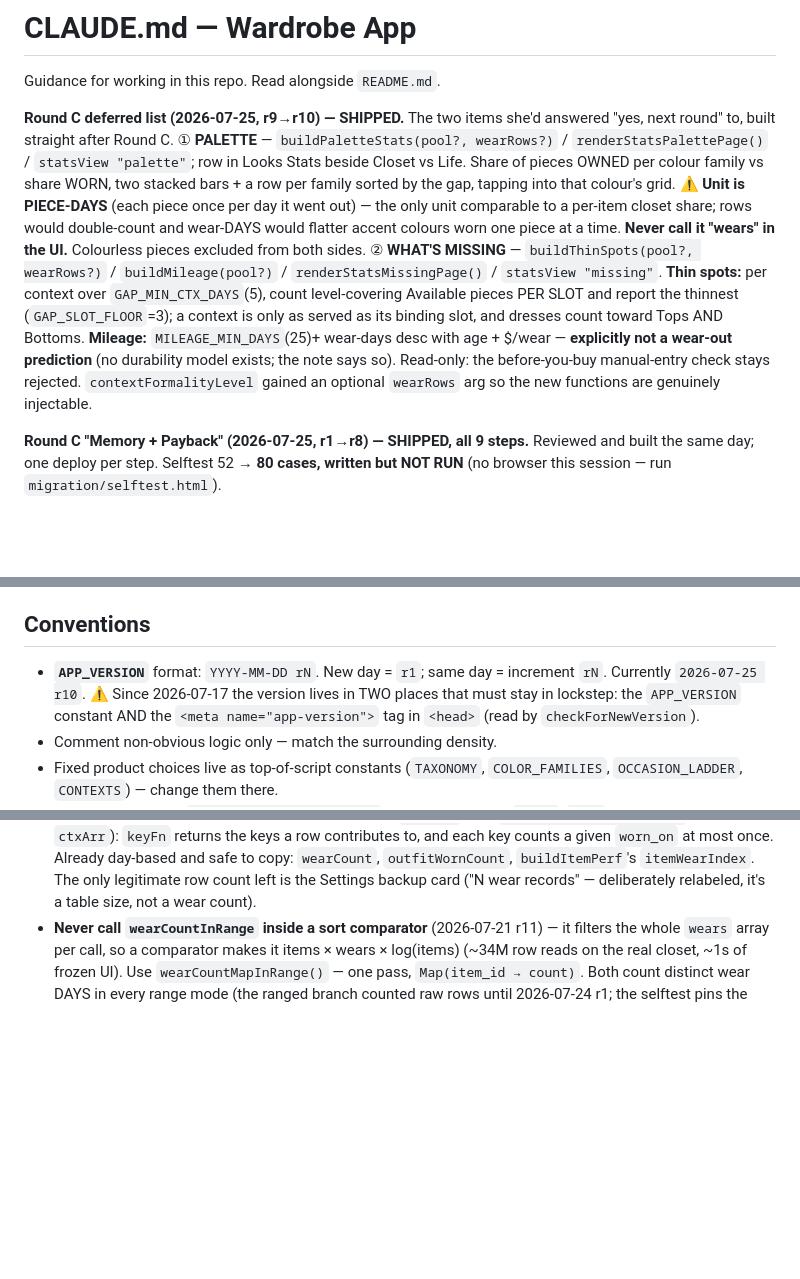
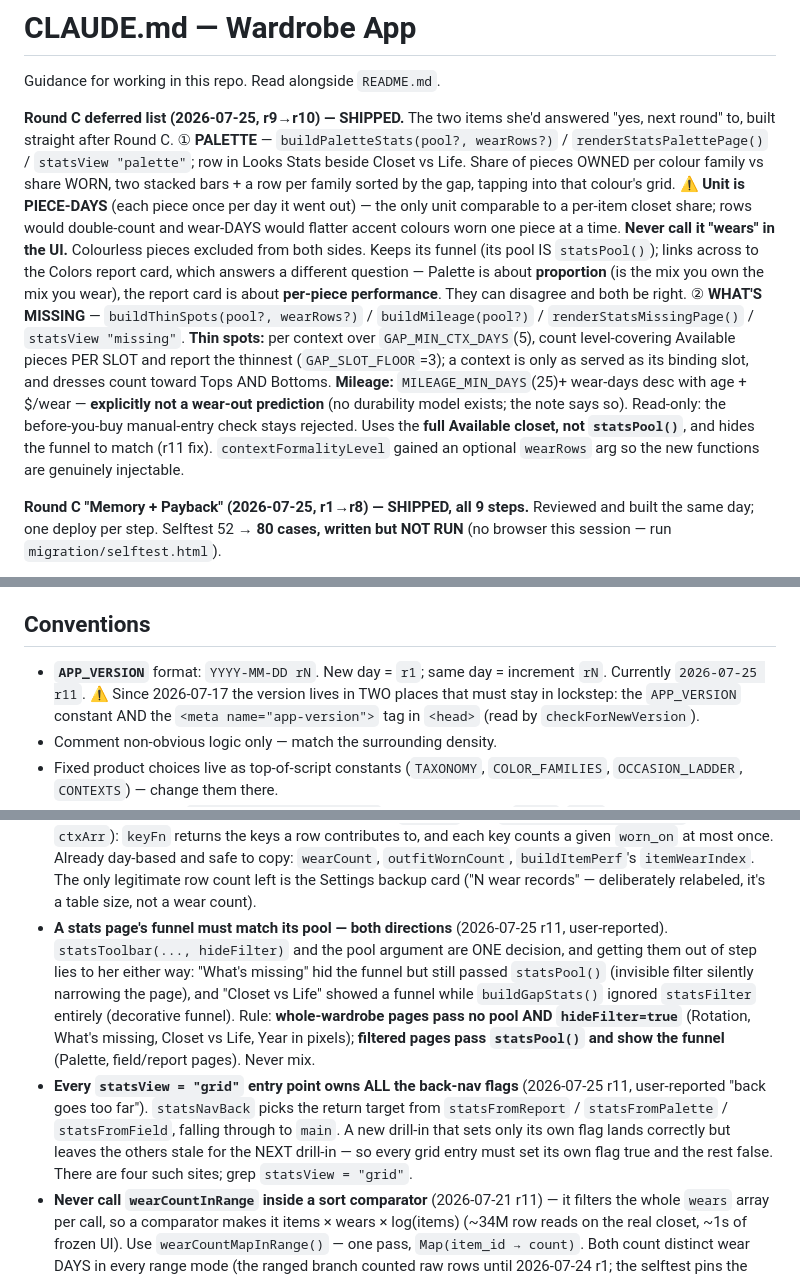
Before and after one commit to aluke0311/wardrobe_app, a Markdown page: CLAUDE.md, 3 parts joined by grey strips. GitHub-like rendering; blank space fills up the shorter version.

Commit message:
docs: record the two gotchas behind the r11 fixes
Both were user-reported and both are the kind that recur: a stats
page's funnel and its pool are one decision (mismatched either way is
a lie), and every statsView="grid" entry point owns all the back-nav
flags, not just its own.

Co-Authored-By: Claude Opus 5 <noreply@anthropic.com>

```diff
--- a/CLAUDE.md
+++ b/CLAUDE.md
@@ -11,7 +11,10 @@ by the gap, tapping into that colour's grid. ⚠️ **Unit is PIECE-DAYS** (each
 once per day it went out) — the only unit comparable to a per-item closet share;
 rows would double-count and wear-DAYS would flatter accent colours worn one piece
 at a time. **Never call it "wears" in the UI.** Colourless pieces excluded from
-both sides.
+both sides. Keeps its funnel (its pool IS `statsPool()`); links across to the
+Colors report card, which answers a different question — Palette is about
+**proportion** (is the mix you own the mix you wear), the report card is about
+**per-piece performance**. They can disagree and both be right.
 ② **WHAT'S MISSING** — `buildThinSpots(pool?, wearRows?)` / `buildMileage(pool?)` /
 `renderStatsMissingPage()` / `statsView "missing"`. **Thin spots:** per context over
 `GAP_MIN_CTX_DAYS`(5), count level-covering Available pieces PER SLOT and report the
@@ -19,8 +22,9 @@ thinnest (`GAP_SLOT_FLOOR`=3); a context is only as served as its binding slot,
 dresses count toward Tops AND Bottoms. **Mileage:** `MILEAGE_MIN_DAYS`(25)+ wear-days
 desc with age + $/wear — **explicitly not a wear-out prediction** (no durability
 model exists; the note says so). Read-only: the before-you-buy manual-entry check
-stays rejected. `contextFormalityLevel` gained an optional `wearRows` arg so the new
-functions are genuinely injectable.
+stays rejected. Uses the **full Available closet, not `statsPool()`**, and hides the
+funnel to match (r11 fix). `contextFormalityLevel` gained an optional `wearRows` arg
+so the new functions are genuinely injectable.
 
 **Round C "Memory + Payback" (2026-07-25, r1→r8) — SHIPPED, all 9 steps.**
 Reviewed and built the same day; one deploy per step. Selftest 52 → **80 cases,
@@ -935,7 +939,7 @@ writes a new column/table before its migration is confirmed.**
 ## Conventions
 
 - **`APP_VERSION`** format: `YYYY-MM-DD rN`. New day = `r1`; same day = increment `rN`.
-  Currently `2026-07-25 r10`. ⚠️ Since 2026-07-17 the version lives in TWO
+  Currently `2026-07-25 r11`. ⚠️ Since 2026-07-17 the version lives in TWO
   places that must stay in lockstep: the `APP_VERSION` constant AND the
   `<meta name="app-version">` tag in `<head>` (read by `checkForNewVersion`).
 - Comment non-obvious logic only — match the surrounding density.
@@ -1017,6 +1021,21 @@ the shared `funnelBtnHtml(id, state)` button+badge.
   `wearCount`, `outfitWornCount`, `buildItemPerf`'s `itemWearIndex`. The only
   legitimate row count left is the Settings backup card ("N wear records" —
   deliberately relabeled, it's a table size, not a wear count).
+- **A stats page's funnel must match its pool — both directions** (2026-07-25 r11,
+  user-reported). `statsToolbar(..., hideFilter)` and the pool argument are ONE
+  decision, and getting them out of step lies to her either way: "What's missing"
+  hid the funnel but still passed `statsPool()` (invisible filter silently
+  narrowing the page), and "Closet vs Life" showed a funnel while `buildGapStats()`
+  ignored `statsFilter` entirely (decorative funnel). Rule: **whole-wardrobe pages
+  pass no pool AND `hideFilter=true`** (Rotation, What's missing, Closet vs Life,
+  Year in pixels); **filtered pages pass `statsPool()` and show the funnel**
+  (Palette, field/report pages). Never mix.
+- **Every `statsView = "grid"` entry point owns ALL the back-nav flags** (2026-07-25
+  r11, user-reported "back goes too far"). `statsNavBack` picks the return target
+  from `statsFromReport` / `statsFromPalette` / `statsFromField`, falling through to
+  `main`. A new drill-in that sets only its own flag lands correctly but leaves the
+  others stale for the NEXT drill-in — so every grid entry must set its own flag
+  true and the rest false. There are four such sites; grep `statsView = "grid"`.
 - **Never call `wearCountInRange` inside a sort comparator** (2026-07-21 r11) —
   it filters the whole `wears` array per call, so a comparator makes it
   items × wears × log(items) (~34M row reads on the real closet, ~1s of frozen
```
